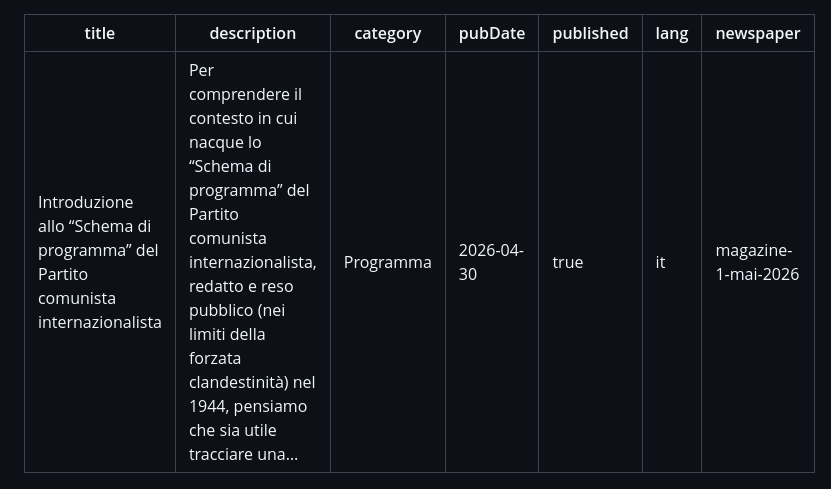
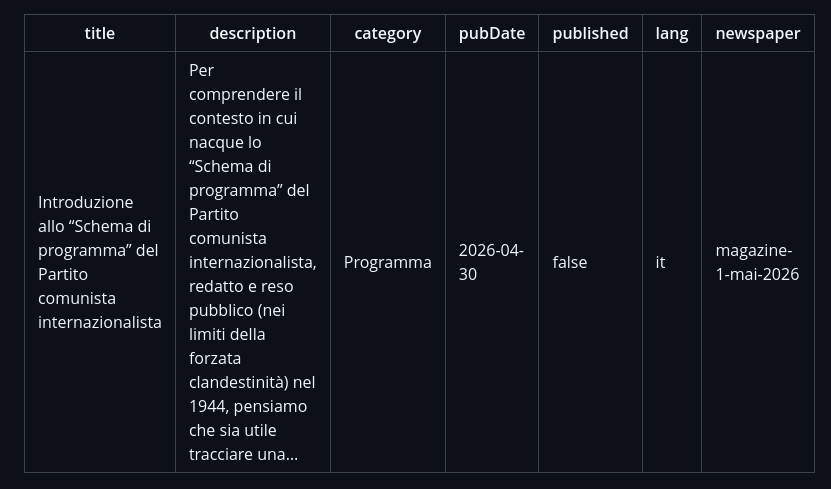
Before and after one commit to communist-prometheus/public-website-content, a Markdown page: blog/programme-outline-intro/index.it.md, the part around the change. GitHub-like rendering.

Commit message:
updated Introduzione allo “Schema di programma” del Partito comunista internazionalista in blog

```diff
--- a/blog/programme-outline-intro/index.it.md
+++ b/blog/programme-outline-intro/index.it.md
@@ -3,7 +3,7 @@ title: Introduzione allo “Schema di programma” del Partito comunista interna
 description: Per comprendere il contesto in cui nacque lo “Schema di programma” del Partito comunista internazionalista, redatto e reso pubblico (nei limiti della forzata clandestinità) nel 1944, pensiamo che sia utile tracciare una…
 category: Programma
 pubDate: 2026-04-30
-published: true
+published: false
 lang: it
 newspaper: magazine-1-mai-2026
 ---
```
